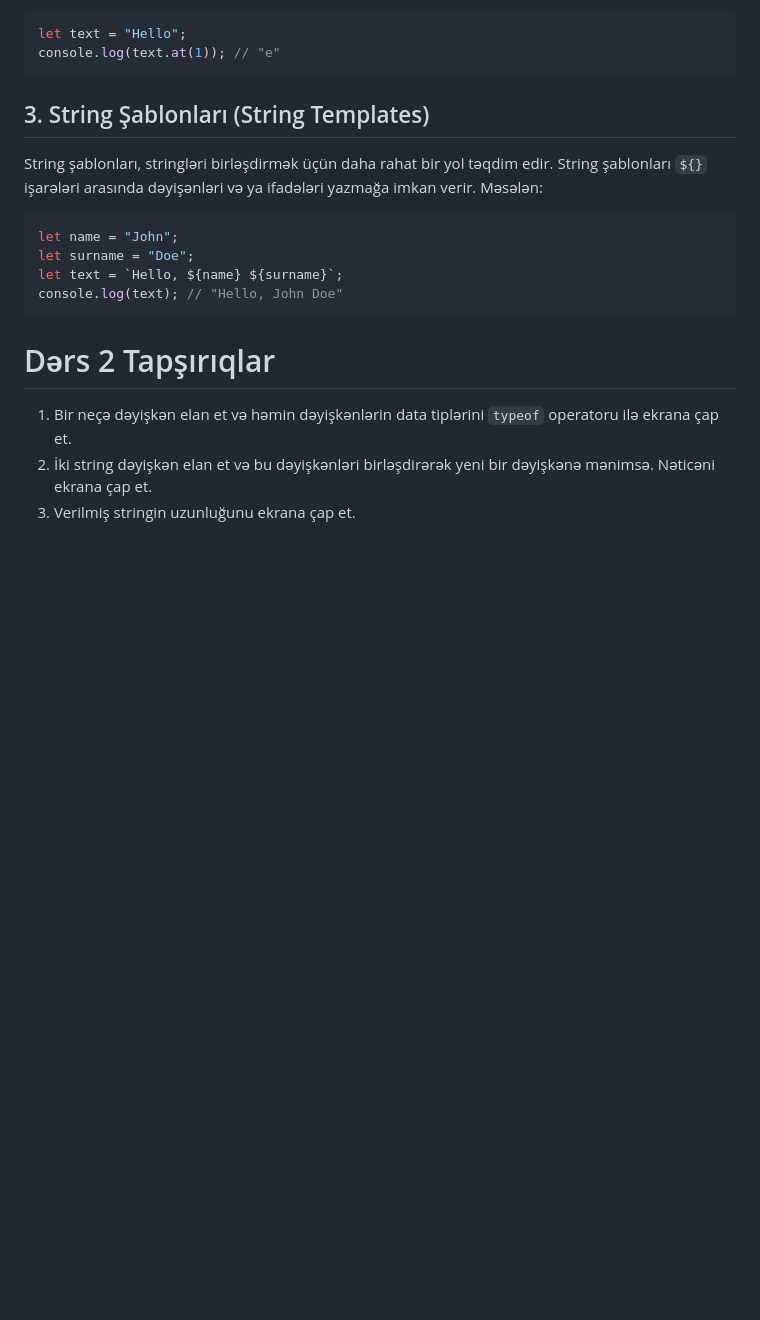
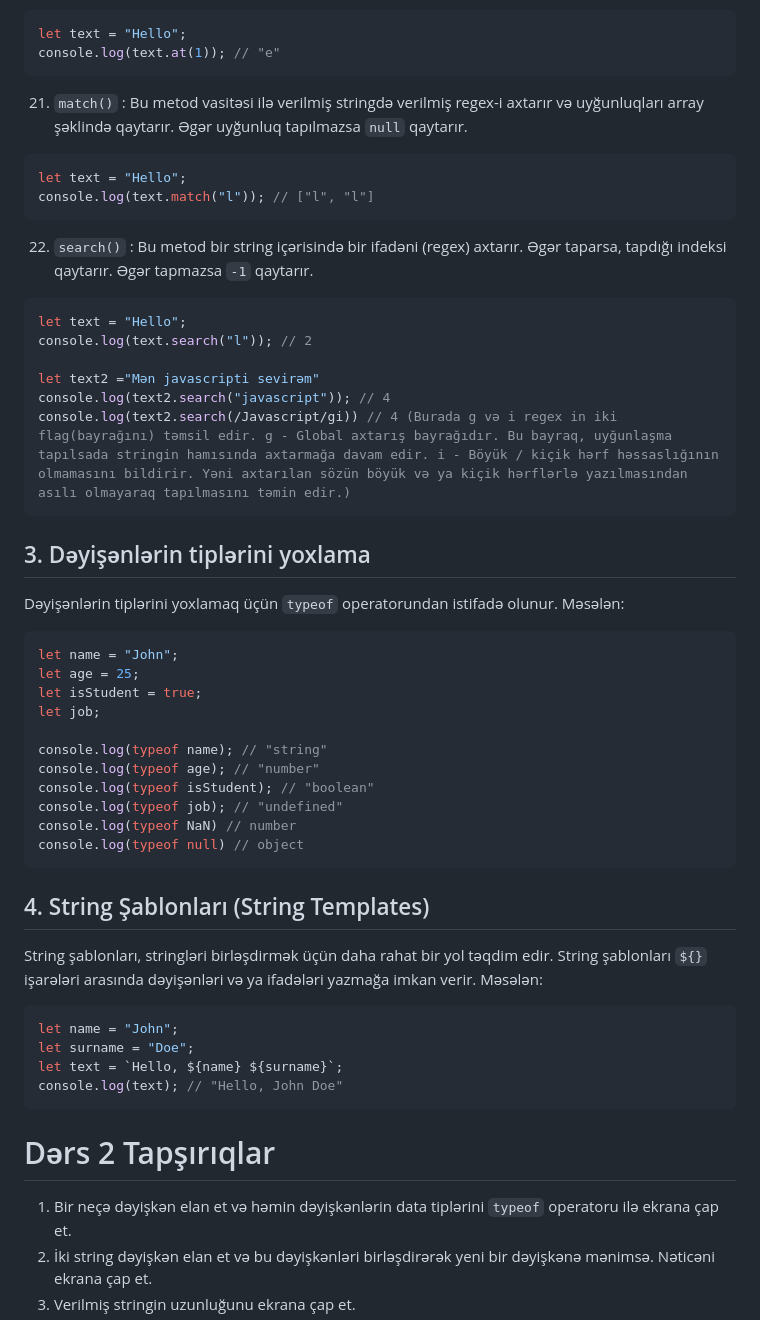
Before and after one commit to JahanaSultan/FrontEnd-Lessons, a Markdown page: JS-Fundamentals/JS_Fundamentals_2.md, the part around the change. Rendered like a GitHub page; blank space fills up the shorter version.

Commit message:
feat: Add string methods examples and update JS Fundamentals lesson 2

````diff
--- a/JS-Fundamentals/JS_Fundamentals_2.md
+++ b/JS-Fundamentals/JS_Fundamentals_2.md
@@ -273,7 +273,44 @@ let text = "Hello";
 console.log(text.at(1)); // "e"
 ```
 
-## 3. String Şablonları (String Templates)
+21. `match()` : Bu metod vasitəsi ilə verilmiş stringdə verilmiş regex-i axtarır və uyğunluqları array şəklində qaytarır. Əgər uyğunluq tapılmazsa `null` qaytarır.
+
+  ```javascript
+  let text = "Hello";
+  console.log(text.match("l")); // ["l", "l"]
+  ```
+
+22. `search()` : Bu metod bir string içərisində bir ifadəni (regex) axtarır.
+  Əgər taparsa, tapdığı indeksi qaytarır. Əgər tapmazsa `-1` qaytarır.
+
+  ```javascript
+  let text = "Hello";
+  console.log(text.search("l")); // 2
+
+  let text2 ="Mən javascripti sevirəm"
+  console.log(text2.search("javascript")); // 4
+  console.log(text2.search(/Javascript/gi)) // 4 (Burada g və i regex in iki flag(bayrağını) təmsil edir. g - Global axtarış bayrağıdır. Bu bayraq, uyğunlaşma tapılsada stringin hamısında axtarmağa davam edir. i - Böyük / kiçik hərf həssaslığının olmamasını bildirir. Yəni axtarılan sözün böyük və ya kiçik hərflərlə yazılmasından asılı olmayaraq tapılmasını təmin edir.)
+  ```
+
+## 3. Dəyişənlərin tiplərini yoxlama
+
+Dəyişənlərin tiplərini yoxlamaq üçün `typeof` operatorundan istifadə olunur. Məsələn:
+
+```javascript
+let name = "John";
+let age = 25;
+let isStudent = true;
+let job;
+
+console.log(typeof name); // "string"
+console.log(typeof age); // "number"
+console.log(typeof isStudent); // "boolean"
+console.log(typeof job); // "undefined"
+console.log(typeof NaN) // number
+console.log(typeof null) // object
+```
+
+## 4. String Şablonları (String Templates)
 
 String şablonları, stringləri birləşdirmək üçün daha rahat bir yol təqdim edir. String şablonları `${}` işarələri arasında dəyişənləri və ya ifadələri yazmağa imkan verir. Məsələn:
 
````
Also changed, not shown: JS-Fundamentals/JS_Fundamentals_4.md (+5 -0 lines).
